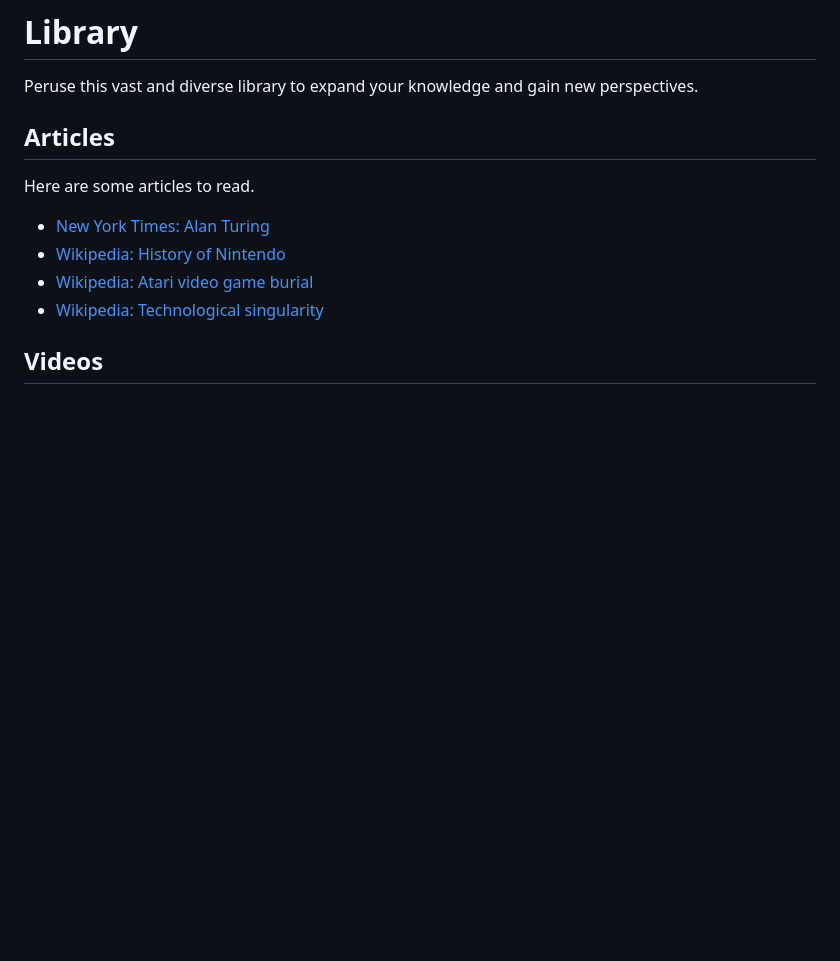
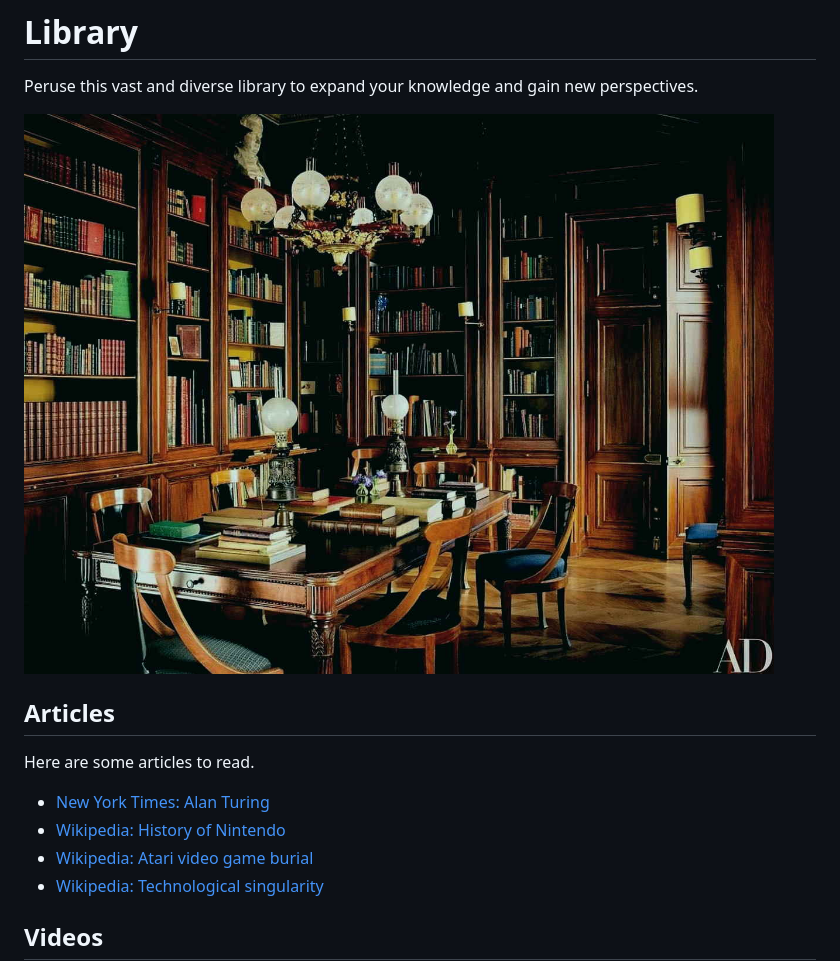
Before and after one commit to hytechclub/hytechclub.github.io, a Markdown page: Library.md, the part around the change. GitHub-like rendering; pictures changed too: Assets/DarkAcademia.jpg (added); blank space fills up the shorter version.

Commit message:
add library img

```diff
--- a/Library.md
+++ b/Library.md
@@ -1,5 +1,7 @@
 # Library
 Peruse this vast and diverse library to expand your knowledge and gain new perspectives.
+
+![](Assets/DarkAcademia.jpg)
 
 ## Articles
 Here are some articles to read.
```
